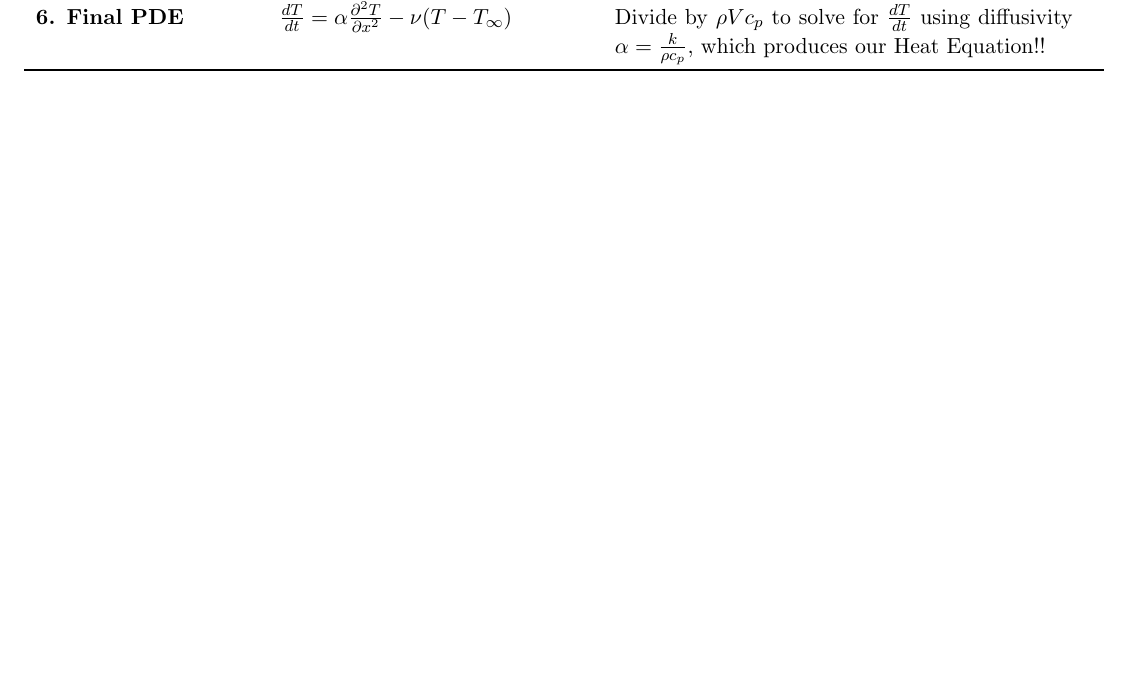
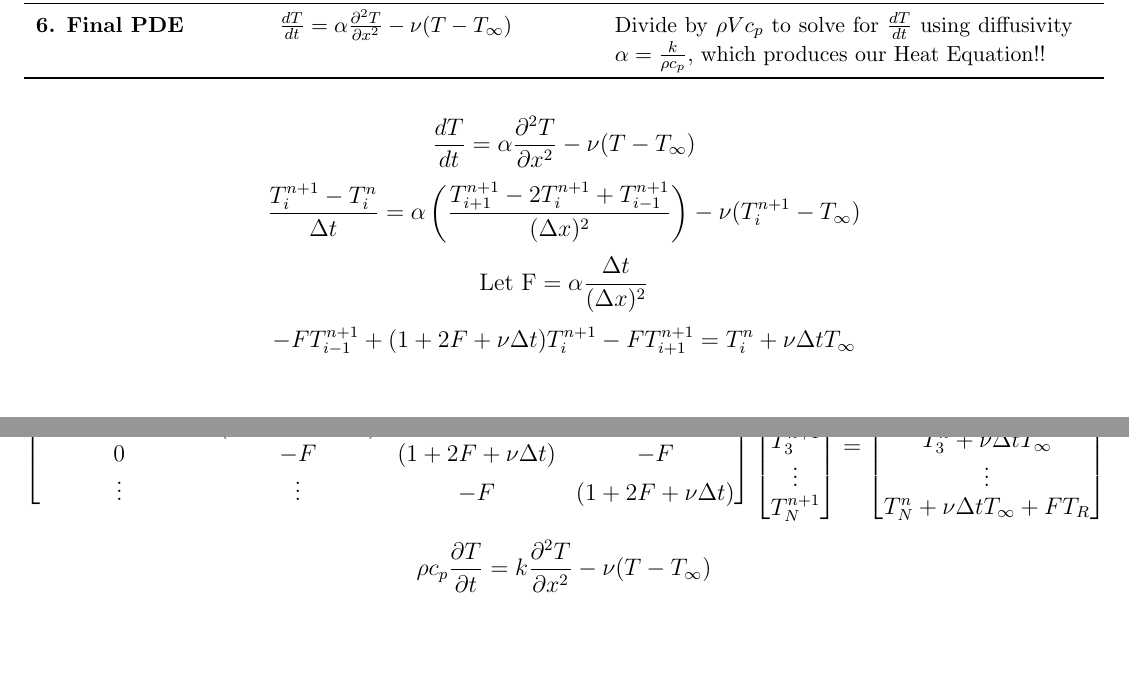
Before and after one commit to JackL1999/Math-675-Grad-DIff-EQ-Project, a LaTeX document (Project-Report.tex): part of page 10 of 10 before the commit and two parts of pages 10 and 11 of 11 after it, the two joined at a grey line, cut so that both start at the same text, the shorter picture padded with empty space. Compiled offline with pdfLaTeX.

Commit message:
PDE Backwards euler,heat equation derive

```diff
--- a/Project-Report.tex
+++ b/Project-Report.tex
@@ -397,4 +397,33 @@ VALUES FOR Xn1-5, redo for Cu1-5 on Windows
 \end{tabularx}
 \end{table}
 
+
+\[\frac{dT}{dt} = \alpha \frac{\partial^2 T}{\partial x^2} - \nu(T - T_\infty)\]
+\[\frac{T_i^{n+1} - T_i^n}{\Delta t} = \alpha \left( \frac{T_{i+1}^{n+1} - 2T_i^{n+1} + T_{i-1}^{n+1}}{(\Delta x)^2} \right) - \nu(T_i^{n+1} - T_\infty)\]
+\[\text{Let F} = \alpha \frac{\Delta t}{(\Delta x)^2}\]
+\[-F T_{i-1}^{n+1} + (1 + 2F + \nu \Delta t) T_i^{n+1} - F T_{i+1}^{n+1} = T_i^n + \nu \Delta t T_\infty\]
+\[\begin{bmatrix}
+(1+2F+\nu\Delta t) & -F & 0 & \dots \\
+-F & (1+2F+\nu\Delta t) & -F & \dots \\
+0 & -F & (1+2F+\nu\Delta t) & -F \\
+\vdots & \vdots & -F & (1+2F+\nu\Delta t)
+\end{bmatrix}
+\begin{bmatrix}
+T_1^{n+1} \\
+T_2^{n+1} \\
+T_3^{n+1} \\
+\vdots \\
+T_N^{n+1}
+\end{bmatrix}
+=
+\begin{bmatrix}
+T_1^n + \nu \Delta t T_\infty + F T_L \\
+T_2^n + \nu \Delta t T_\infty \\
+T_3^n + \nu \Delta t T_\infty \\
+\vdots \\
+T_N^n + \nu \Delta t T_\infty + F T_R
+\end{bmatrix}\]
+
+\[\rho c_p \frac{\partial T}{\partial t} = k \frac{\partial^2 T}{\partial x^2} - \nu(T - T_\infty)\]
+
 \end{document}
```
Also changed, not shown: Project-Report.pdf, 4 other files.
